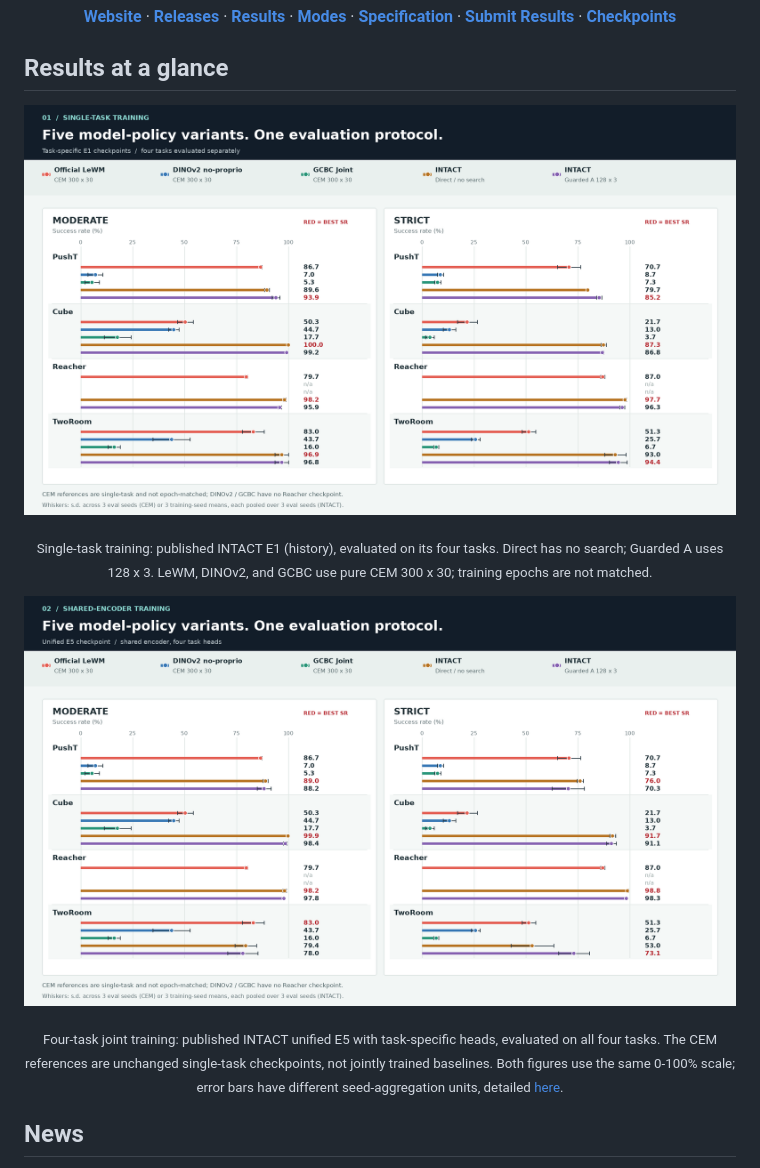
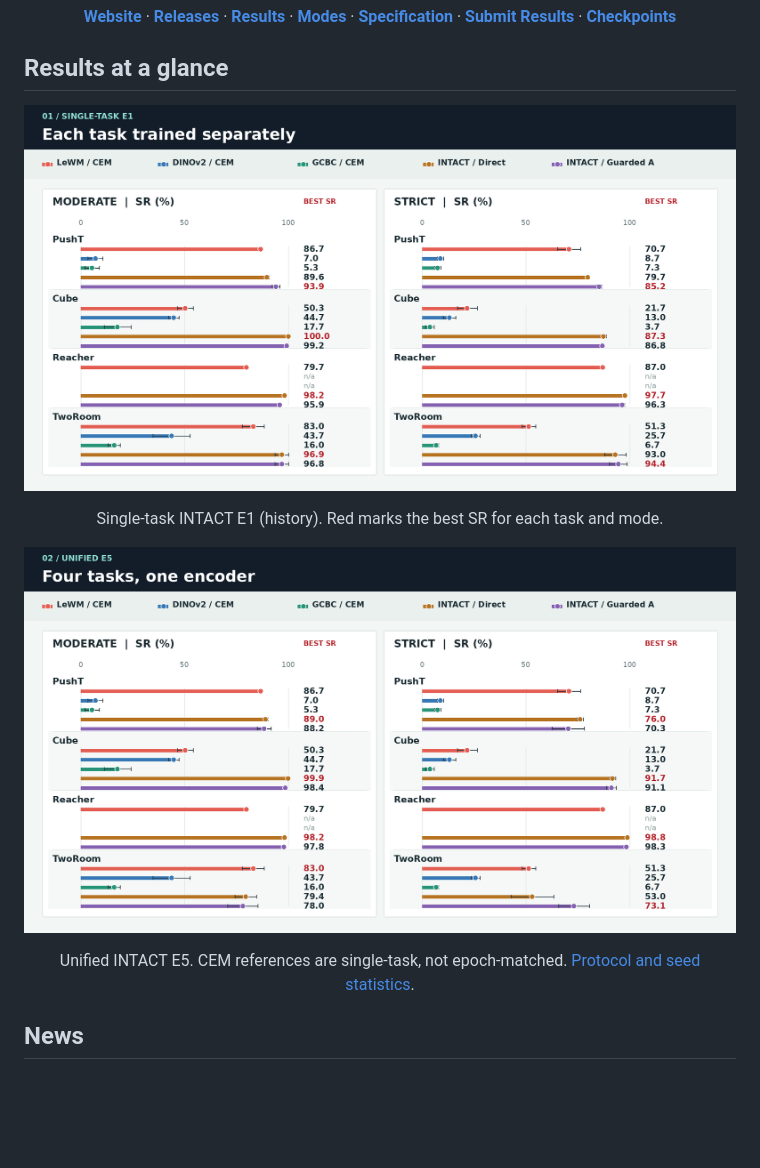
Before and after one commit to DavidSunok/CLEAR-LeWM, a Markdown page: README.md, the part around the change. Drawn GitHub-style; pictures changed too: assets/community_model_comparison_v08.png, assets/intact_unified_comparison_v08.png; blank space fills up the shorter version.

Commit message:
docs(figures): simplify comparison charts for readability

```diff
--- a/README.md
+++ b/README.md
@@ -48,14 +48,14 @@
     <img src="assets/community_model_comparison_v08.png" width="100%" alt="CLEAR v0.8 four-task comparison: task-specific INTACT E1 Direct and Guarded A alongside LeWM, DINOv2, and GCBC pure-CEM references in Moderate and Strict modes">
   </a>
 </p>
-<p align="center"><sub>Single-task training: published INTACT E1 (history), evaluated on its four tasks. Direct has no search; Guarded A uses 128 x 3. LeWM, DINOv2, and GCBC use pure CEM 300 x 30; training epochs are not matched.</sub></p>
+<p align="center">Single-task INTACT E1 (history). Red marks the best SR for each task and mode.</p>
 
 <p align="center">
   <a href="assets/intact_unified_comparison_v08.png">
     <img src="assets/intact_unified_comparison_v08.png" width="100%" alt="CLEAR v0.8 four-task comparison: unified shared-encoder INTACT E5 Direct and Guarded A alongside labeled single-task pure-CEM references in Moderate and Strict modes">
   </a>
 </p>
-<p align="center"><sub>Four-task joint training: published INTACT unified E5 with task-specific heads, evaluated on all four tasks. The CEM references are unchanged single-task checkpoints, not jointly trained baselines. Both figures use the same 0-100% scale; error bars have different seed-aggregation units, detailed <a href="results/v0.8/intact-inference.md">here</a>.</sub></p>
+<p align="center">Unified INTACT E5. CEM references are single-task, not epoch-matched. <a href="results/v0.8/intact-inference.md">Protocol and seed statistics</a>.</p>
 
 ## News
 
```
Also changed, not shown: 1 other file.
